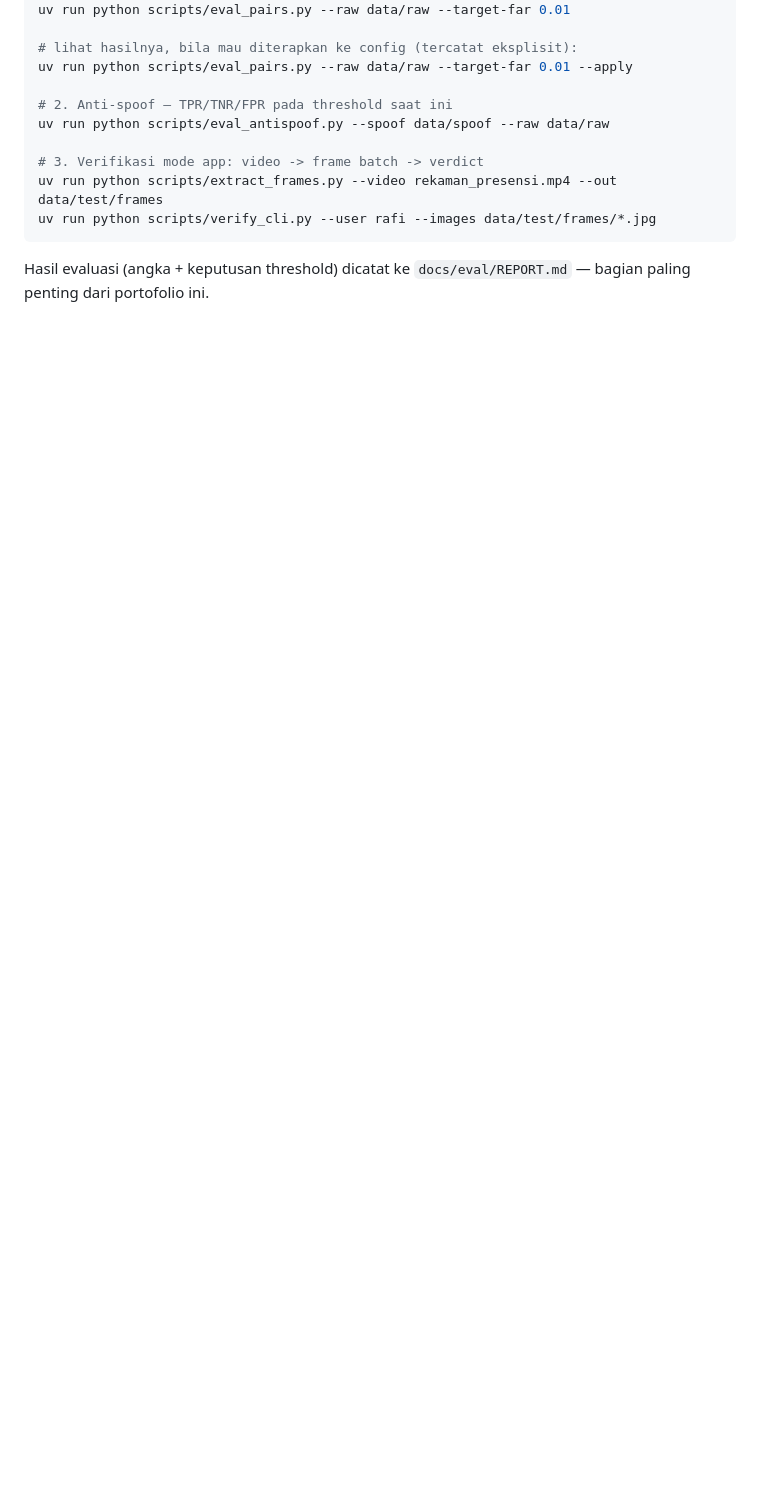
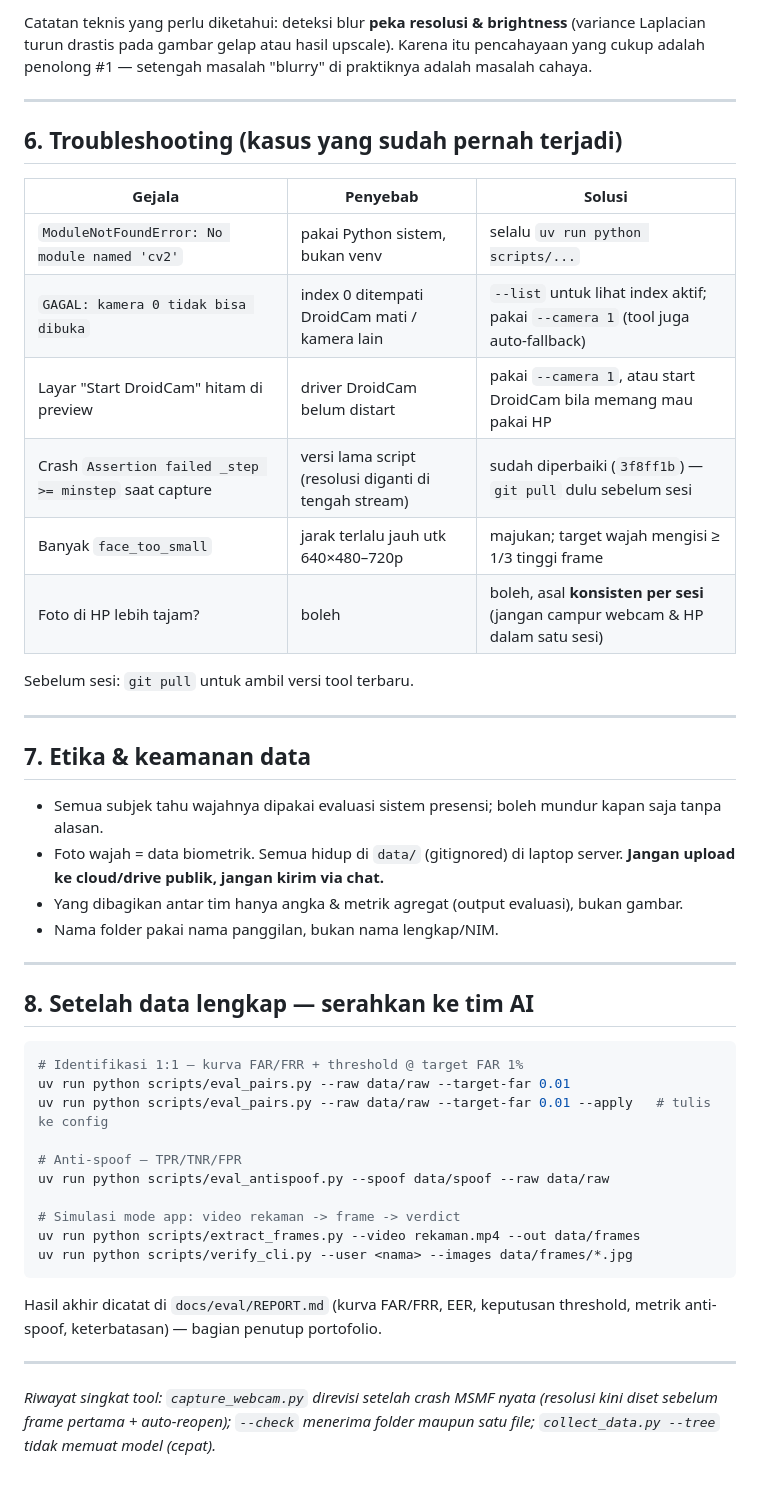
Before and after one commit to drafi19/presensi, a Markdown page: docs/PENGUMPULAN_DATA.md, the part around one of its changes. Drawn GitHub-style; blank space fills up the shorter version.

Commit message:
Rewrite data collection guide as operational handbook (setup, checklists, rejection meanings, troubleshooting)

````diff
--- a/docs/PENGUMPULAN_DATA.md
+++ b/docs/PENGUMPULAN_DATA.md
@@ -72,15 +160,57 @@ Menampilkan per foto: `OK` / ditolak + alasan (`no_face`, `blurry`,
+Catatan teknis yang perlu diketahui: deteksi blur **peka resolusi & brightness**
+(variance Laplacian turun drastis pada gambar gelap atau hasil upscale). Karena
+itu pencahayaan yang cukup adalah penolong #1 — setengah masalah "blurry" di
+praktiknya adalah masalah cahaya.
+
+---
+
+## 6. Troubleshooting (kasus yang sudah pernah terjadi)
+
+| Gejala | Penyebab | Solusi |
+|---|---|---|
+| `ModuleNotFoundError: No module named 'cv2'` | pakai Python sistem, bukan venv | selalu `uv run python scripts/...` |
+| `GAGAL: kamera 0 tidak bisa dibuka` | index 0 ditempati DroidCam mati / kamera lain | `--list` untuk lihat index aktif; pakai `--camera 1` (tool juga auto-fallback) |
+| Layar "Start DroidCam" hitam di preview | driver DroidCam belum distart | pakai `--camera 1`, atau start DroidCam bila memang mau pakai HP |
+| Crash `Assertion failed _step >= minstep` saat capture | versi lama script (resolusi diganti di tengah stream) | sudah diperbaiki (`3f8ff1b`) — `git pull` dulu sebelum sesi |
+| Banyak `face_too_small` | jarak terlalu jauh utk 640×480–720p | majukan; target wajah mengisi ≥ 1/3 tinggi frame |
+| Foto di HP lebih tajam? | boleh | boleh, asal **konsisten per sesi** (jangan campur webcam & HP dalam satu sesi) |
+
+Sebelum sesi: `git pull` untuk ambil versi tool terbaru.
+
+---
+
+## 7. Etika & keamanan data
+
+- Semua subjek tahu wajahnya dipakai evaluasi sistem presensi; boleh mundur
+  kapan saja tanpa alasan.
+- Foto wajah = data biometrik. Semua hidup di `data/` (gitignored) di laptop
+  server. **Jangan upload ke cloud/drive publik, jangan kirim via chat.**
+- Yang dibagikan antar tim hanya angka & metrik agregat (output evaluasi),
+  bukan gambar.
+- Nama folder pakai nama panggilan, bukan nama lengkap/NIM.
+
+---
+
+## 8. Setelah data lengkap — serahkan ke tim AI
+
+```bash
+# Identifikasi 1:1 — kurva FAR/FRR + threshold @ target FAR 1%
 uv run python scripts/eval_pairs.py --raw data/raw --target-far 0.01
+uv run python scripts/eval_pairs.py --raw data/raw --target-far 0.01 --apply   # tulis ke config
 
-# lihat hasilnya, bila mau diterapkan ke config (tercatat eksplisit):
-uv run python scripts/eval_pairs.py --raw data/raw --target-far 0.01 --apply
-
-# 2. Anti-spoof — TPR/TNR/FPR pada threshold saat ini
+# Anti-spoof — TPR/TNR/FPR
 uv run python scripts/eval_antispoof.py --spoof data/spoof --raw data/raw
 
-# 3. Verifikasi mode app: video -> frame batch -> verdict
-uv run python scripts/extract_frames.py --video rekaman_presensi.mp4 --out data/test/frames
-uv run python scripts/verify_cli.py --user rafi --images data/test/frames/*.jpg
+# Simulasi mode app: video rekaman -> frame -> verdict
+uv run python scripts/extract_frames.py --video rekaman.mp4 --out data/frames
+uv run python scripts/verify_cli.py --user <nama> --images data/frames/*.jpg
 ```
 
-Hasil evaluasi (angka + keputusan threshold) dicatat ke `docs/eval/REPORT.md`
-— bagian paling penting dari portofolio ini.
+Hasil akhir dicatat di `docs/eval/REPORT.md` (kurva FAR/FRR, EER, keputusan
+threshold, metrik anti-spoof, keterbatasan) — bagian penutup portofolio.
+
+---
+
+*Riwayat singkat tool: `capture_webcam.py` direvisi setelah crash MSMF nyata
+(resolusi kini diset sebelum frame pertama + auto-reopen); `--check` menerima
+folder maupun satu file; `collect_data.py --tree` tidak memuat model (cepat).*
````
Also changed, not shown: other parts of docs/PENGUMPULAN_DATA.md (+138 -50 lines).
